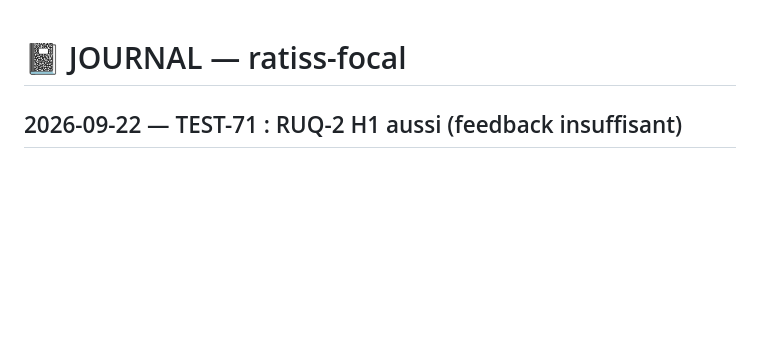
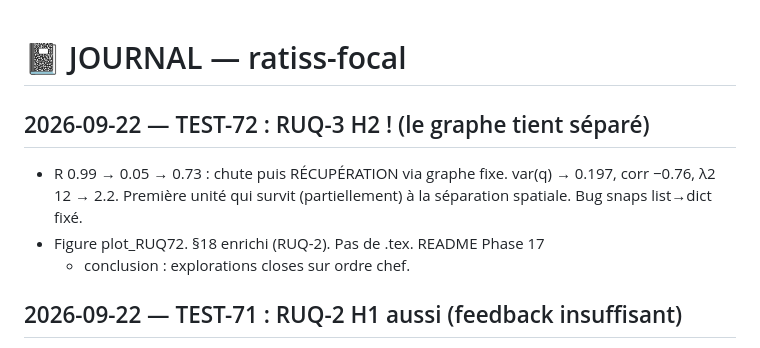
Before and after one commit to jonathansearch/ratiss-focal, a Markdown page: JOURNAL.md, the part around the change. Drawn GitHub-style; blank space fills up the shorter version.

Commit message:
TEST-72: JOURNAL.md

```diff
--- a/JOURNAL.md
+++ b/JOURNAL.md
@@ -1,4 +1,11 @@
 # 📓 JOURNAL — ratiss-focal
+
+## 2026-09-22 — TEST-72 : RUQ-3 H2 ! (le graphe tient séparé)
+- R 0.99 → 0.05 → 0.73 : chute puis RÉCUPÉRATION via graphe fixe.
+  var(q) → 0.197, corr −0.76, λ2 12 → 2.2. Première unité qui survit
+  (partiellement) à la séparation spatiale. Bug snaps list→dict fixé.
+- Figure plot_RUQ72. §18 enrichi (RUQ-2). Pas de .tex. README Phase 17
+  + conclusion : explorations closes sur ordre chef.
 
 ## 2026-09-22 — TEST-71 : RUQ-2 H1 aussi (feedback insuffisant)
 - Fusion R=0.98 → séparés R=0.26, τ=15.1 (≈ t_half=11 de RUQ-1),
```
